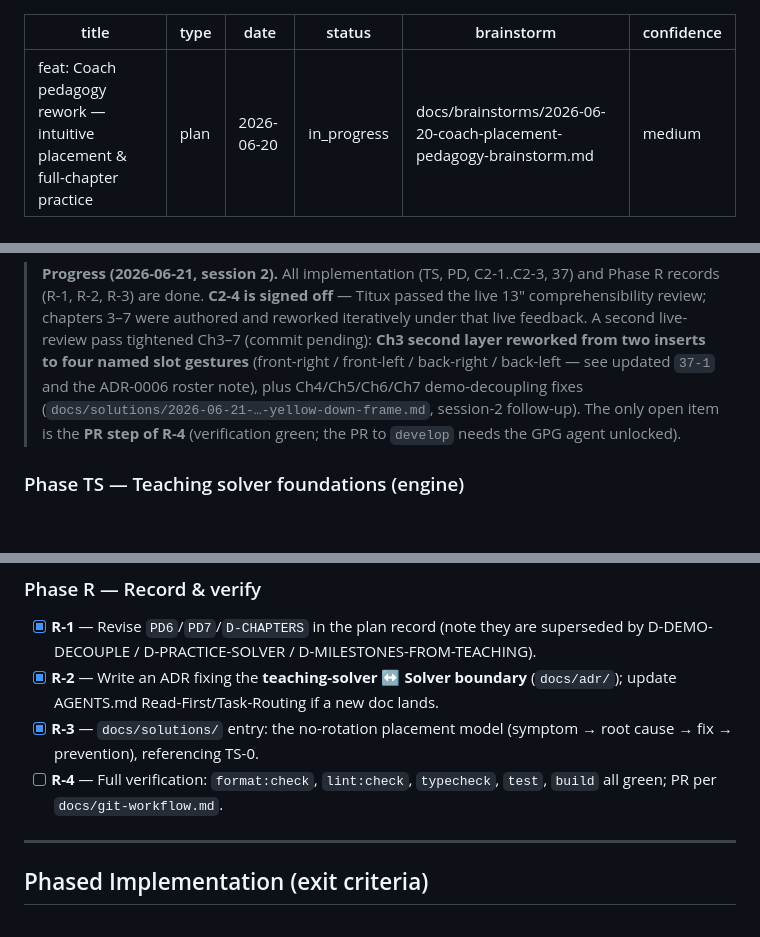
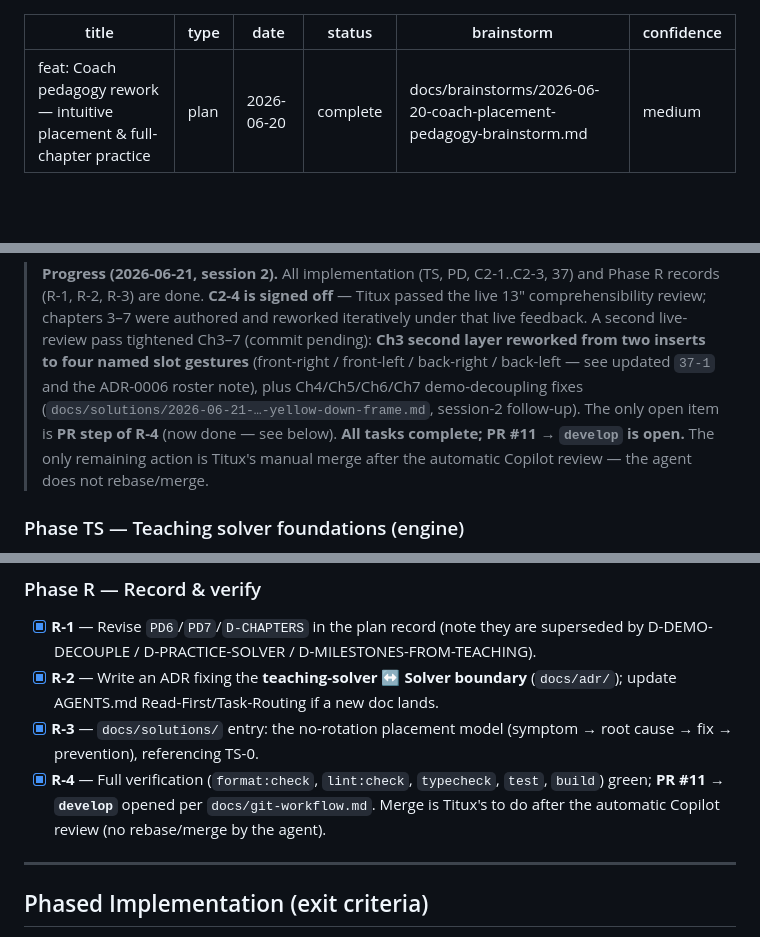
Before and after one commit to TituxMetal/cube-master, a Markdown page: docs/plans/2026-06-20-feat-coach-placement-pedagogy-plan.md, 3 parts joined by grey strips. Drawn GitHub-style; blank space fills up the shorter version.

Commit message:
docs(coach): close placement-pedagogy plan — R-4 done, PR #11 open

```diff
--- a/docs/plans/2026-06-20-feat-coach-placement-pedagogy-plan.md
+++ b/docs/plans/2026-06-20-feat-coach-placement-pedagogy-plan.md
@@ -2,7 +2,7 @@
 title: 'feat: Coach pedagogy rework — intuitive placement & full-chapter practice'
 type: plan
 date: 2026-06-20
-status: in_progress
+status: complete
 brainstorm: docs/brainstorms/2026-06-20-coach-placement-pedagogy-brainstorm.md
 confidence: medium
 ---
@@ -302,7 +302,9 @@ Dependency-ordered. `[ ]` = todo. These are the `/work` tracker.
 > from two inserts to four named slot gestures** (front-right / front-left / back-right / back-left
 > — see updated `37-1` and the ADR-0006 roster note), plus Ch4/Ch5/Ch6/Ch7 demo-decoupling fixes
 > (`docs/solutions/2026-06-21-…-yellow-down-frame.md`, session-2 follow-up). The only open item is
-> the **PR step of R-4** (verification green; the PR to `develop` needs the GPG agent unlocked).
+> **PR step of R-4** (now done — see below). **All tasks complete; PR #11 → `develop` is open.** The
+> only remaining action is Titux's manual merge after the automatic Copilot review — the agent does
+> not rebase/merge.
 
 ### Phase TS — Teaching solver foundations (engine)
 
@@ -370,8 +372,9 @@ Dependency-ordered. `[ ]` = todo. These are the `/work` tracker.
       AGENTS.md Read-First/Task-Routing if a new doc lands.
 - [x] **R-3** — `docs/solutions/` entry: the no-rotation placement model (symptom → root cause → fix
       → prevention), referencing TS-0.
-- [ ] **R-4** — Full verification: `format:check`, `lint:check`, `typecheck`, `test`, `build` all
-      green; PR per `docs/git-workflow.md`.
+- [x] **R-4** — Full verification (`format:check`, `lint:check`, `typecheck`, `test`, `build`)
+      green; **PR #11 → `develop`** opened per `docs/git-workflow.md`. Merge is Titux's to do after
+      the automatic Copilot review (no rebase/merge by the agent).
 
 ---
 
```
